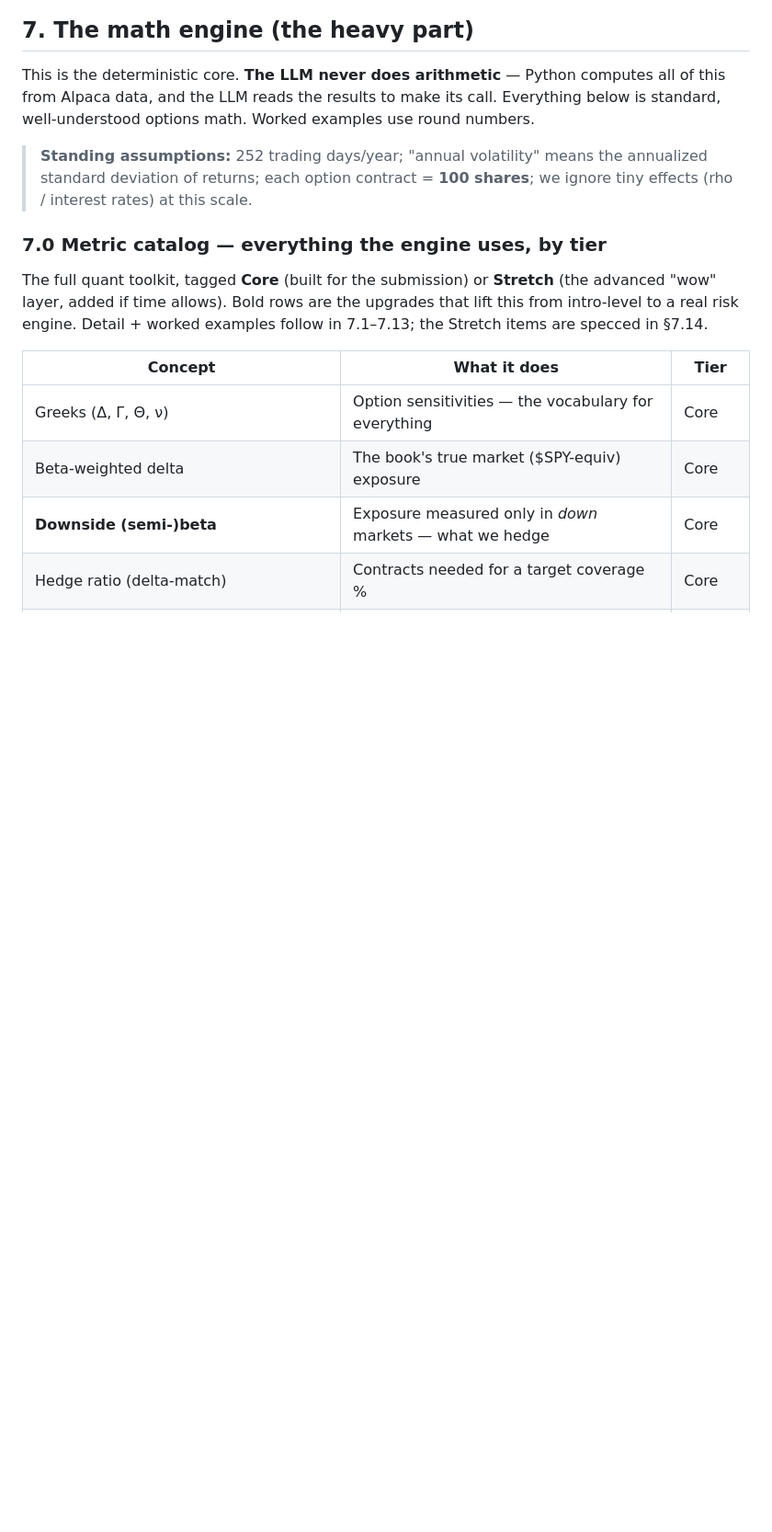
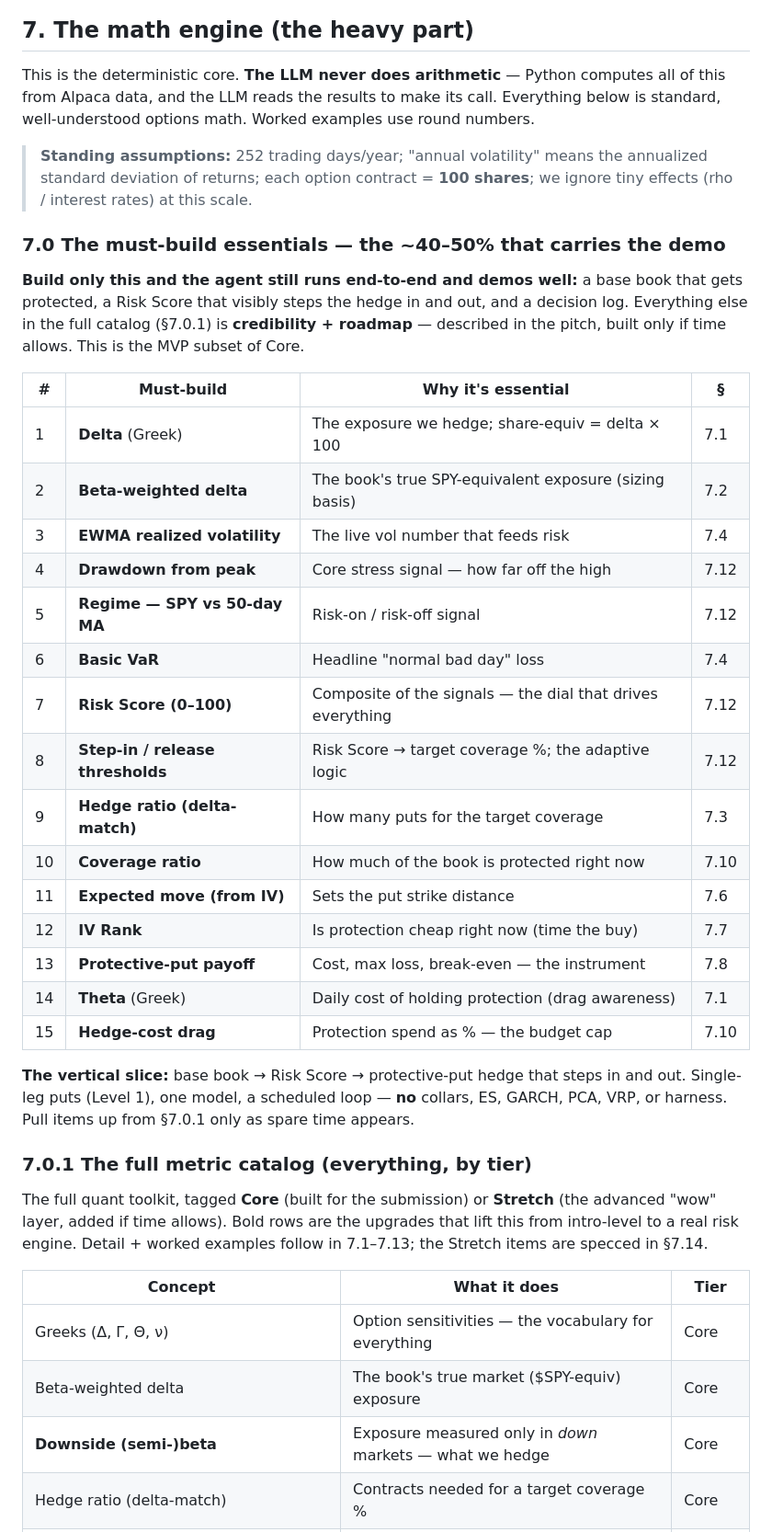
Before and after one commit to chiragshah2357/Alpaca-Trading-Hackathon, a Markdown page: README.md, the part around the change. Shown at 92% size. GitHub-like rendering; blank space fills up the shorter version.

Commit message:
docs: add §7.0 must-build essentials (MVP subset of the math engine)
- New §7.0: top-15 essential metrics (~40-50%) that make the agent run
  end-to-end and demo — base book, Risk Score, protective-put hedge that
  steps in/out; explicit vertical slice, no collars/ES/GARCH/PCA/harness
- Full tiered catalog demoted to §7.0.1 (draws MVP-vs-roadmap line)

Co-Authored-By: Claude Opus 4.8 <noreply@anthropic.com>

```diff
--- a/README.md
+++ b/README.md
@@ -214,7 +214,36 @@ round numbers.
 > annualized standard deviation of returns; each option contract = **100 shares**;
 > we ignore tiny effects (rho / interest rates) at this scale.
 
-### 7.0 Metric catalog — everything the engine uses, by tier
+### 7.0 The must-build essentials — the ~40–50% that carries the demo
+
+**Build only this and the agent still runs end-to-end and demos well:** a base book
+that gets protected, a Risk Score that visibly steps the hedge in and out, and a
+decision log. Everything else in the full catalog (§7.0.1) is **credibility + roadmap**
+— described in the pitch, built only if time allows. This is the MVP subset of Core.
+
+| # | Must-build | Why it's essential | § |
+|---|---|---|---|
+| 1 | **Delta** (Greek) | The exposure we hedge; share-equiv = delta × 100 | 7.1 |
+| 2 | **Beta-weighted delta** | The book's true SPY-equivalent exposure (sizing basis) | 7.2 |
+| 3 | **EWMA realized volatility** | The live vol number that feeds risk | 7.4 |
+| 4 | **Drawdown from peak** | Core stress signal — how far off the high | 7.12 |
+| 5 | **Regime — SPY vs 50-day MA** | Risk-on / risk-off signal | 7.12 |
+| 6 | **Basic VaR** | Headline "normal bad day" loss | 7.4 |
+| 7 | **Risk Score (0–100)** | Composite of the signals — the dial that drives everything | 7.12 |
+| 8 | **Step-in / release thresholds** | Risk Score → target coverage %; the adaptive logic | 7.12 |
+| 9 | **Hedge ratio (delta-match)** | How many puts for the target coverage | 7.3 |
+| 10 | **Coverage ratio** | How much of the book is protected right now | 7.10 |
+| 11 | **Expected move (from IV)** | Sets the put strike distance | 7.6 |
+| 12 | **IV Rank** | Is protection cheap right now (time the buy) | 7.7 |
+| 13 | **Protective-put payoff** | Cost, max loss, break-even — the instrument | 7.8 |
+| 14 | **Theta** (Greek) | Daily cost of holding protection (drag awareness) | 7.1 |
+| 15 | **Hedge-cost drag** | Protection spend as % — the budget cap | 7.10 |
+
+**The vertical slice:** base book → Risk Score → protective-put hedge that steps in
+and out. Single-leg puts (Level 1), one model, a scheduled loop — **no** collars, ES,
+GARCH, PCA, VRP, or harness. Pull items up from §7.0.1 only as spare time appears.
+
+### 7.0.1 The full metric catalog (everything, by tier)
 
 The full quant toolkit, tagged **Core** (built for the submission) or **Stretch** (the
 advanced "wow" layer, added if time allows). Bold rows are the upgrades that lift this
```
